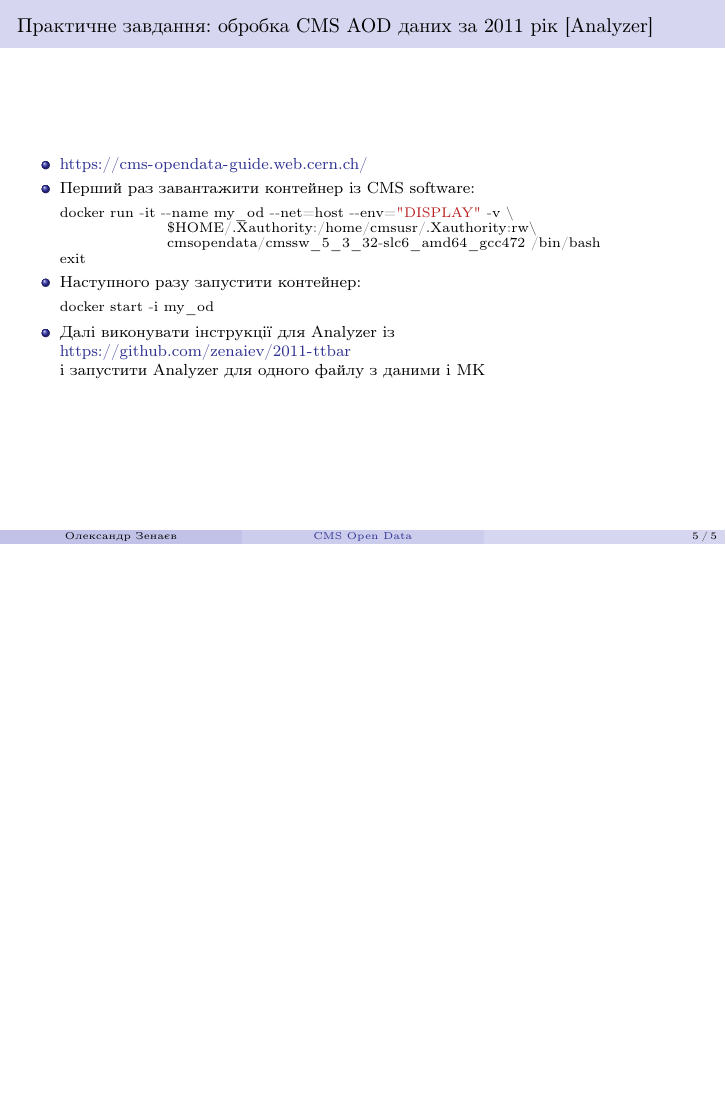
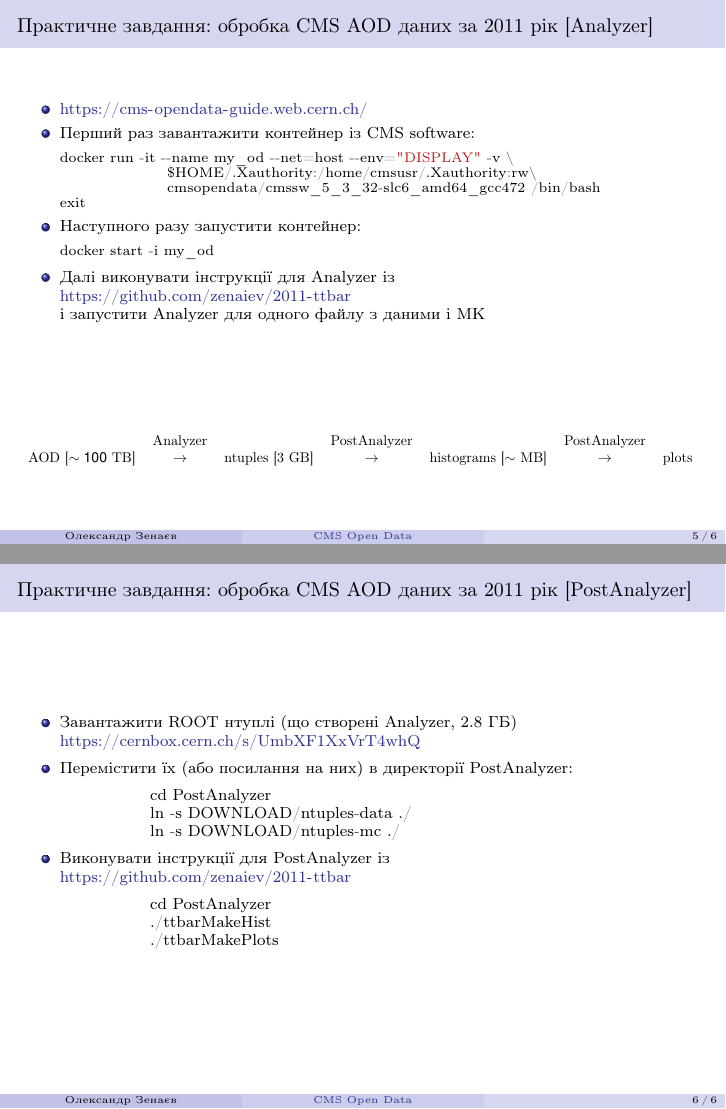
Before and after one commit to zenaiev/hep, LaTeX slides (slides/cms_od_ttbar/cms_od_ttbar.tex): page 5 of 5 before the commit and pages 5 and 6 of 6 after it, the two joined at a grey line, the shorter picture padded with empty space. Compiled offline with pdfLaTeX.

Commit message:
updated open CMS data slides

```diff
--- a/slides/cms_od_ttbar/cms_od_ttbar.tex
+++ b/slides/cms_od_ttbar/cms_od_ttbar.tex
@@ -211,6 +211,35 @@ docker start -i my_od
 		}
 		\item Далі виконувати інструкції для Analyzer із \newline \url{https://github.com/zenaiev/2011-ttbar} \newline і запустити Analyzer для одного файлу з даними і МК
 	\end{itemize}
+
+		\vspace{0.2\textheight}
+		\resizebox{\textwidth}{!}{%
+	\begin{tabular}{ccccccc}
+		& Analyzer &  & PostAnalyzer&   & PostAnalyzer &  \\
+		AOD [$\sim 100$ TB] & $\to$ & ntuples [3 GB] & $\to$ &  histograms [$\sim$ MB] & $\to$ &  plots
+	\end{tabular}
+}
+\end{frame}
+
+\begin{frame}[fragile]
+	\frametitle{Практичне завдання: обробка CMS AOD даних за 2011 рік [PostAnalyzer]}
+
+	\begin{itemize}
+	\item Завантажити ROOT нтуплі (що створені Analyzer, 2.8 ГБ)
+	\url{https://cernbox.cern.ch/s/UmbXF1XxVrT4whQ}
+	\item Перемістити їх (або посилання на них) в директорії PostAnalyzer:
+	\begin{minted}{c++}
+		cd PostAnalyzer
+		ln -s DOWNLOAD/ntuples-data ./
+		ln -s DOWNLOAD/ntuples-mc ./
+	\end{minted}
+	\item Bиконувати інструкції для PostAnalyzer із \newline \url{https://github.com/zenaiev/2011-ttbar}
+	\begin{minted}{c++}
+		cd PostAnalyzer
+		./ttbarMakeHist
+		./ttbarMakePlots
+	\end{minted}
+\end{itemize}
 \end{frame}
 
 %\appendix
```
Also changed, not shown: slides/cms_od_ttbar/cms_od_ttbar.pdf.
